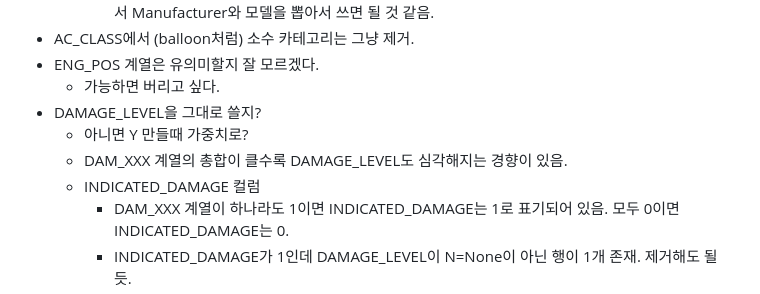
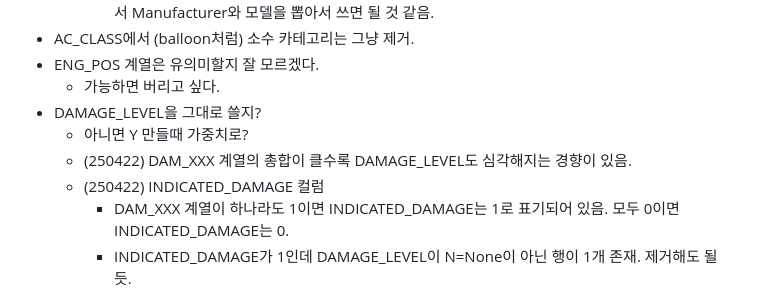
Before and after one commit to hj-22/2025-1-DM_Proj, a Markdown page: README.md, the part around the change. Drawn GitHub-style.

```diff
--- a/README.md
+++ b/README.md
@@ -53,8 +53,8 @@ https://science.ebird.org/en/use-ebird-data/download-ebird-data-products
   - 가능하면 버리고 싶다.
 - DAMAGE_LEVEL을 그대로 쓸지?
   - 아니면 Y 만들때 가중치로?
-  - DAM_XXX 계열의 총합이 클수록 DAMAGE_LEVEL도 심각해지는 경향이 있음.
-  - INDICATED_DAMAGE 컬럼
+  - (250422) DAM_XXX 계열의 총합이 클수록 DAMAGE_LEVEL도 심각해지는 경향이 있음.
+  - (250422) INDICATED_DAMAGE 컬럼
       - DAM_XXX 계열이 하나라도 1이면 INDICATED_DAMAGE는 1로 표기되어 있음. 모두 0이면 INDICATED_DAMAGE는 0.
       - INDICATED_DAMAGE가 1인데 DAMAGE_LEVEL이 N=None이 아닌 행이 1개 존재. 제거해도 될 듯.
 - 반응변수 생성
```
